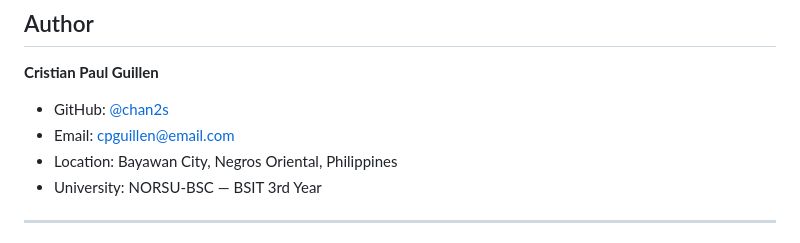
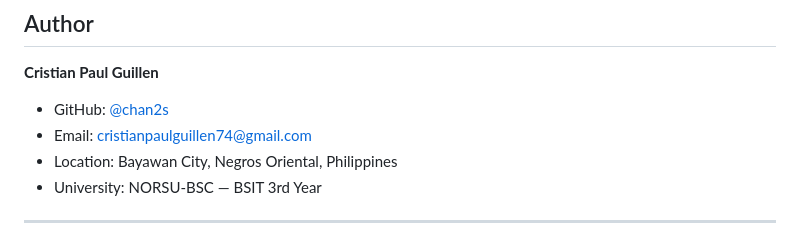
Before and after one commit to chan2s/DjangoPortfolio, a Markdown page: README.md, the part around the change. GitHub-like rendering.

Commit message:
Update email address in README.md

```diff
--- a/README.md
+++ b/README.md
@@ -223,7 +223,7 @@ Then click **Reload** on the PythonAnywhere Web tab.
 
 **Cristian Paul Guillen**
 - GitHub: [@chan2s](https://github.com/chan2s)
-- Email: cpguillen@email.com
+- Email: cristianpaulguillen74@gmail.com
 - Location: Bayawan City, Negros Oriental, Philippines
 - University: NORSU-BSC — BSIT 3rd Year
 
```
